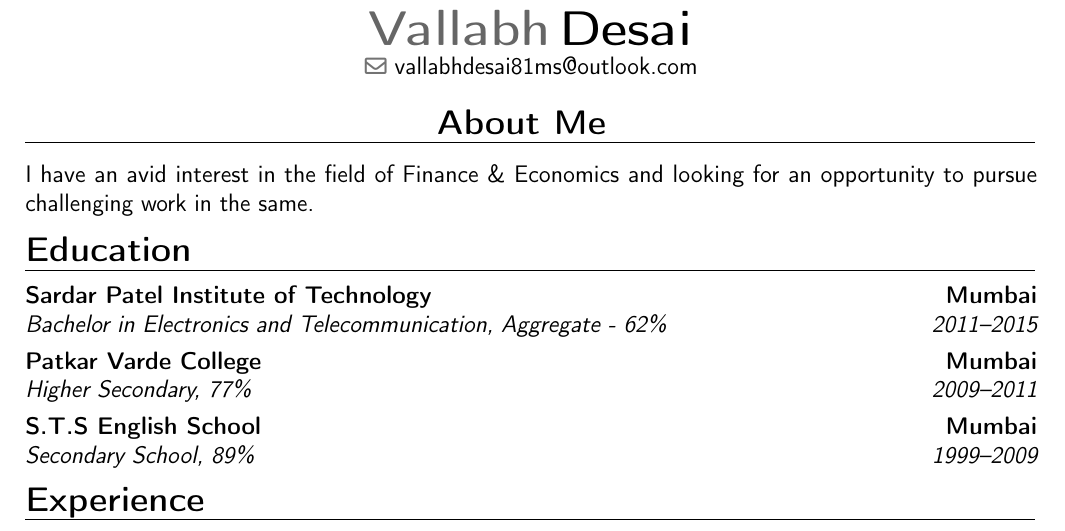
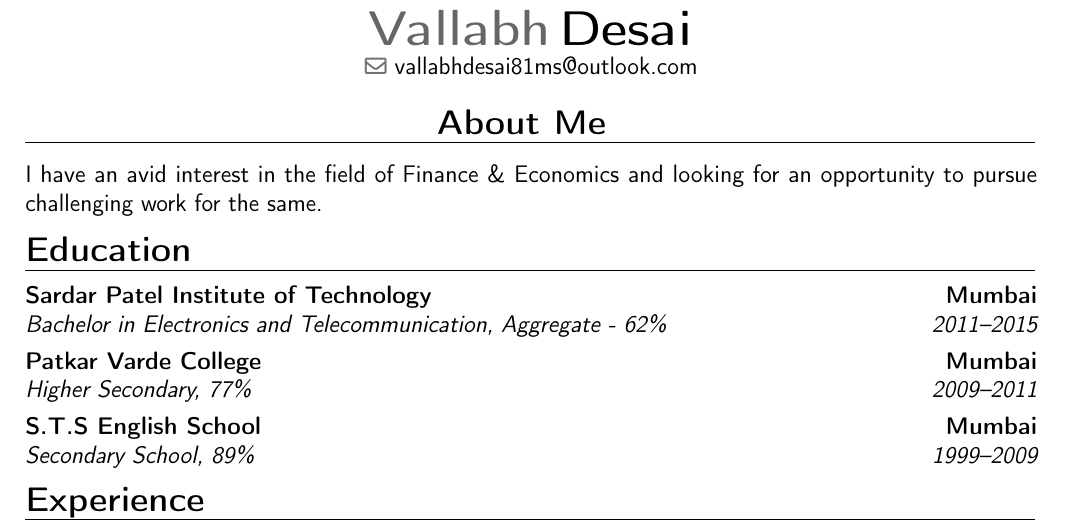
Before and after one commit to Vallabh-Desai/Resume, a LaTeX CV (src/resume.tex): part of page 1 of 2, cut so that both start at the same text. Compiled offline with pdfLaTeX.

Commit message:
updated pdf

```diff
--- a/src/resume.tex
+++ b/src/resume.tex
@@ -14,7 +14,7 @@
  \begin{document}
  	\makecvtitle
  	\vspace{-30pt} %HACK
- 	\section{\hspace{10em} About Me}{I have an avid interest in the field of Finance \& Economics and looking for an opportunity to pursue challenging work in the same.}	 % HACK
+ 	\section{\hspace{10em} About Me}{I have an avid interest in the field of Finance \& Economics and looking for an opportunity to pursue challenging work for the same.}	 % HACK
 	 \vspace{-10pt} % HACK
 	 \input{education-content.tex}
 	 \vspace{-10pt}
```
Also changed, not shown: src/pdf/resume.pdf.
